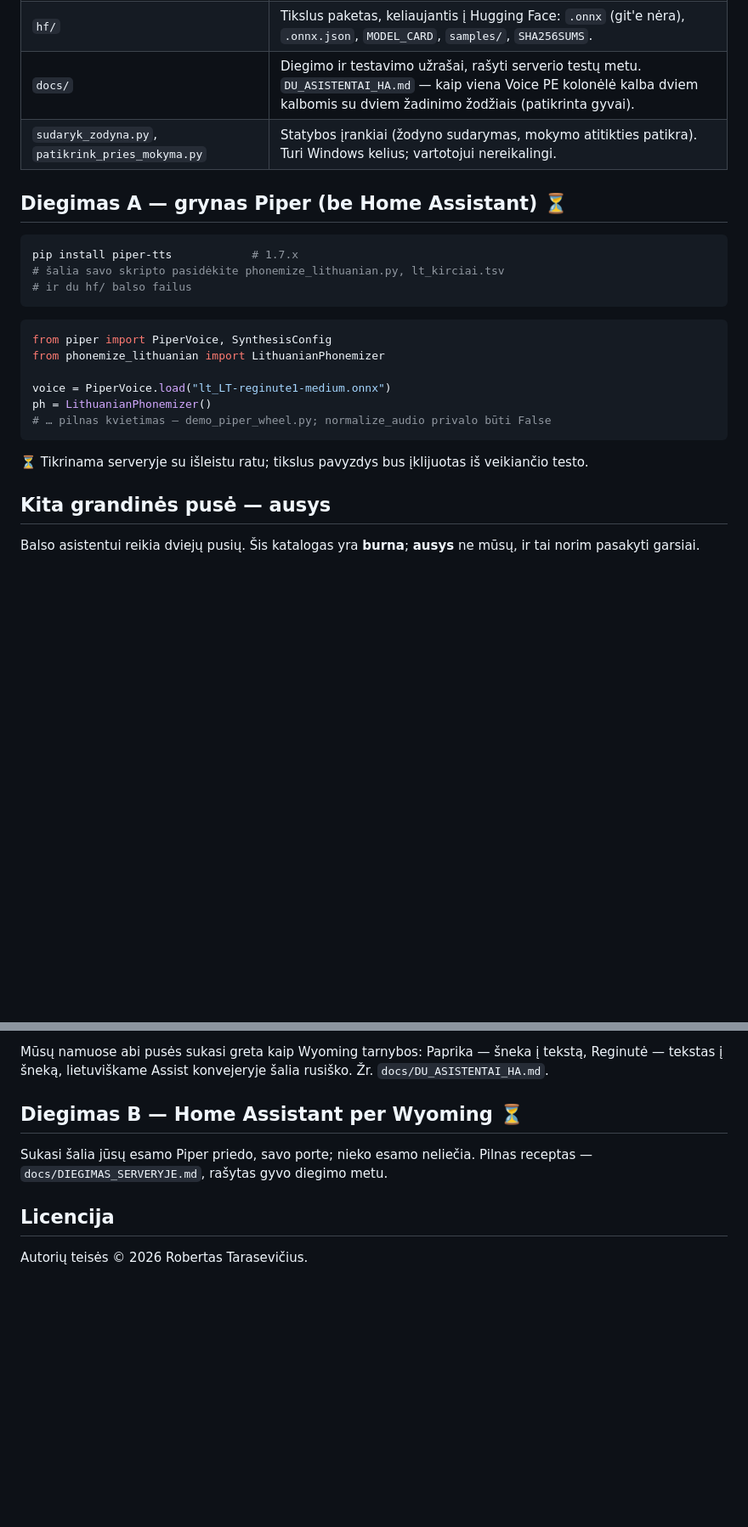
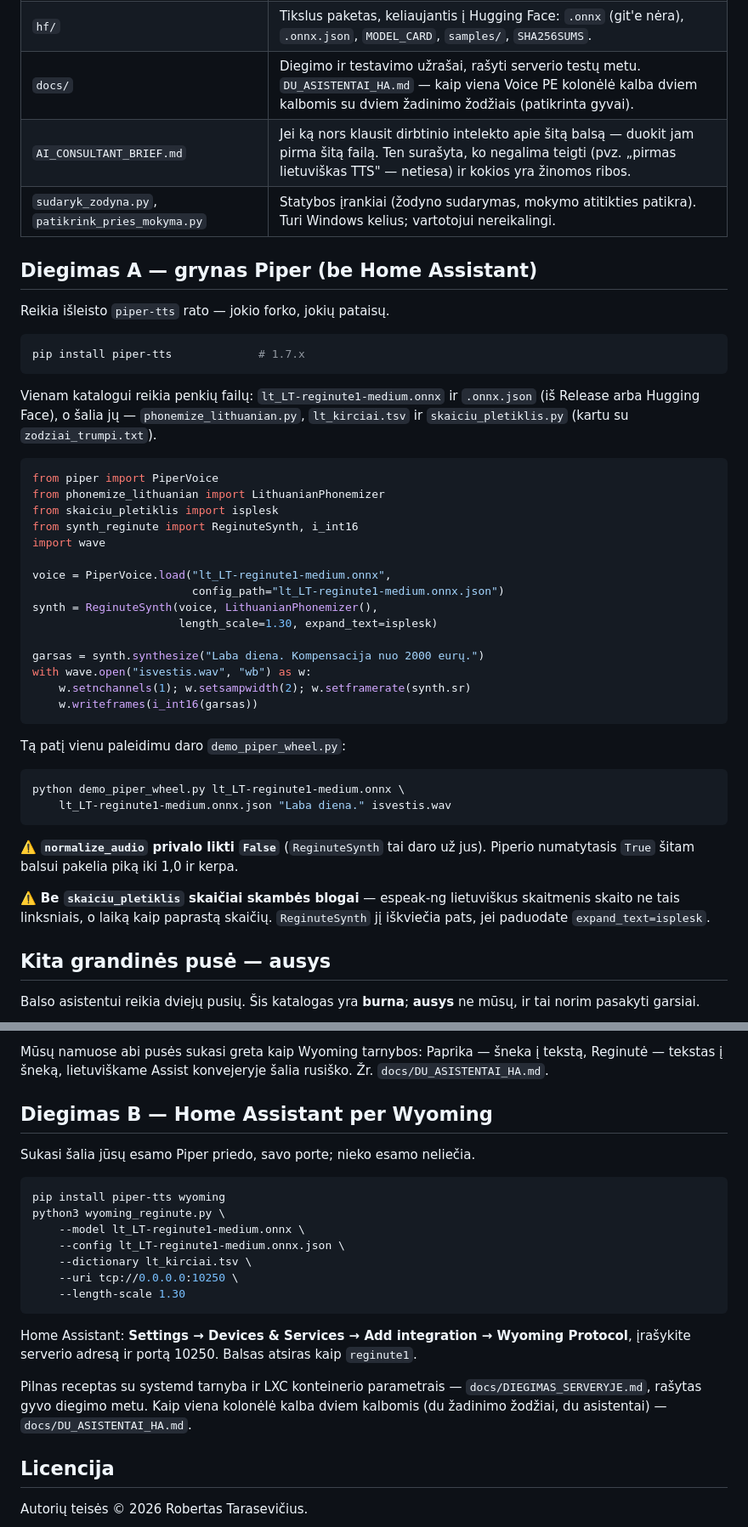
Before and after one commit to RobertasTa/reginute, a Markdown page: README.md, 2 parts joined by grey strips. Shown at 85% size. GitHub-like rendering; blank space fills up the shorter version.

````diff
--- a/README.md
+++ b/README.md
@@ -41,27 +43,53 @@ modulis turi stovėti prieš modelį. Abu diegimo keliai žemiau jį įtraukia.
 | `svarus_checkpoint.py` | Mokymo pjūvis be optimizatoriaus (807 → 269 MB), kad kitas galėtų auginti savo balsą nuo šito, o ne nuo rusiško. |
 | `hf/` | Tikslus paketas, keliaujantis į Hugging Face: `.onnx` (git'e nėra), `.onnx.json`, `MODEL_CARD`, `samples/`, `SHA256SUMS`. |
 | `docs/` | Diegimo ir testavimo užrašai, rašyti serverio testų metu. `DU_ASISTENTAI_HA.md` — kaip viena Voice PE kolonėlė kalba dviem kalbomis su dviem žadinimo žodžiais (patikrinta gyvai). |
+| `AI_CONSULTANT_BRIEF.md` | Jei ką nors klausit dirbtinio intelekto apie šitą balsą — duokit jam pirma šitą failą. Ten surašyta, ko negalima teigti (pvz. „pirmas lietuviškas TTS" — netiesa) ir kokios yra žinomos ribos. |
 | `sudaryk_zodyna.py`, `patikrink_pries_mokyma.py` | Statybos įrankiai (žodyno sudarymas, mokymo atitikties patikra). Turi Windows kelius; vartotojui nereikalingi. |
 
-## Diegimas A — grynas Piper (be Home Assistant) ⏳
+## Diegimas A — grynas Piper (be Home Assistant)
+
+Reikia išleisto `piper-tts` rato — jokio forko, jokių pataisų.
 
 ```bash
-pip install piper-tts            # 1.7.x
-# šalia savo skripto pasidėkite phonemize_lithuanian.py, lt_kirciai.tsv
-# ir du hf/ balso failus
+pip install piper-tts             # 1.7.x
 ```
 
+Vienam katalogui reikia penkių failų: `lt_LT-reginute1-medium.onnx` ir
+`.onnx.json` (iš Release arba Hugging Face), o šalia jų —
+`phonemize_lithuanian.py`, `lt_kirciai.tsv` ir `skaiciu_pletiklis.py`
+(kartu su `zodziai_trumpi.txt`).
+
 ```python
-from piper import PiperVoice, SynthesisConfig
+from piper import PiperVoice
 from phonemize_lithuanian import LithuanianPhonemizer
+from skaiciu_pletiklis import isplesk
+from synth_reginute import ReginuteSynth, i_int16
+import wave
 
-voice = PiperVoice.load("lt_LT-reginute1-medium.onnx")
-ph = LithuanianPhonemizer()
-# … pilnas kvietimas — demo_piper_wheel.py; normalize_audio privalo būti False
+voice = PiperVoice.load("lt_LT-reginute1-medium.onnx",
+                        config_path="lt_LT-reginute1-medium.onnx.json")
+synth = ReginuteSynth(voice, LithuanianPhonemizer(),
+                      length_scale=1.30, expand_text=isplesk)
+
+garsas = synth.synthesize("Laba diena. Kompensacija nuo 2000 eurų.")
+with wave.open("isvestis.wav", "wb") as w:
+    w.setnchannels(1); w.setsampwidth(2); w.setframerate(synth.sr)
+    w.writeframes(i_int16(garsas))
 ```
 
-⏳ Tikrinama serveryje su išleistu ratu; tikslus pavyzdys bus įklijuotas iš
-veikiančio testo.
+Tą patį vienu paleidimu daro `demo_piper_wheel.py`:
+
+```bash
+python demo_piper_wheel.py lt_LT-reginute1-medium.onnx \
+    lt_LT-reginute1-medium.onnx.json "Laba diena." isvestis.wav
+```
+
+⚠️ **`normalize_audio` privalo likti `False`** (`ReginuteSynth` tai daro už
+jus). Piperio numatytasis `True` šitam balsui pakelia piką iki 1,0 ir kerpa.
+
+⚠️ **Be `skaiciu_pletiklis` skaičiai skambės blogai** — espeak-ng lietuviškus
+skaitmenis skaito ne tais linksniais, o laiką kaip paprastą skaičių.
+`ReginuteSynth` jį iškviečia pats, jei paduodate `expand_text=isplesk`.
 
 ## Kita grandinės pusė — ausys
 
@@ -101,10 +129,28 @@ Mūsų namuose abi pusės sukasi greta kaip Wyoming tarnybos: Paprika — šneka
 tekstą, Reginutė — tekstas į šneką, lietuviškame Assist konvejeryje šalia
 rusiško. Žr. `docs/DU_ASISTENTAI_HA.md`.
 
-## Diegimas B — Home Assistant per Wyoming ⏳
+## Diegimas B — Home Assistant per Wyoming
 
-Sukasi šalia jūsų esamo Piper priedo, savo porte; nieko esamo neliečia. Pilnas
-receptas — `docs/DIEGIMAS_SERVERYJE.md`, rašytas gyvo diegimo metu.
+Sukasi šalia jūsų esamo Piper priedo, savo porte; nieko esamo neliečia.
+
+```bash
+pip install piper-tts wyoming
+python3 wyoming_reginute.py \
+    --model lt_LT-reginute1-medium.onnx \
+    --config lt_LT-reginute1-medium.onnx.json \
+    --dictionary lt_kirciai.tsv \
+    --uri tcp://0.0.0.0:10250 \
+    --length-scale 1.30
+```
+
+Home Assistant: **Settings → Devices & Services → Add integration → Wyoming
+Protocol**, įrašykite serverio adresą ir portą 10250. Balsas atsiras kaip
+`reginute1`.
+
+Pilnas receptas su systemd tarnyba ir LXC konteinerio parametrais —
+`docs/DIEGIMAS_SERVERYJE.md`, rašytas gyvo diegimo metu.
+Kaip viena kolonėlė kalba dviem kalbomis (du žadinimo žodžiai, du asistentai)
+— `docs/DU_ASISTENTAI_HA.md`.
 
 ## Licencija
 
````
Also changed, not shown: other parts of README.md (+6 -4 lines), AI_CONSULTANT_BRIEF.md (added, +121 -0 lines), README_EN.md (+64 -16 lines).
